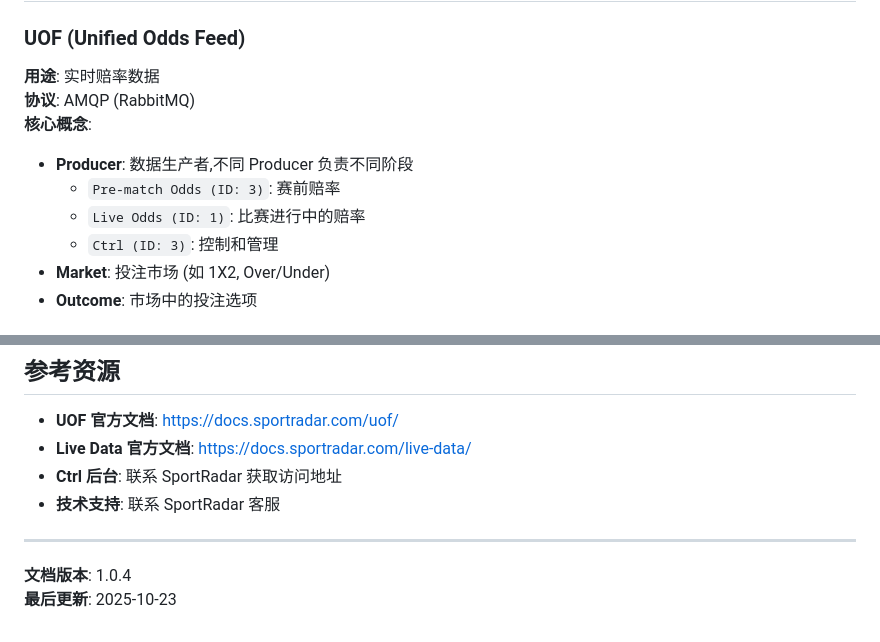
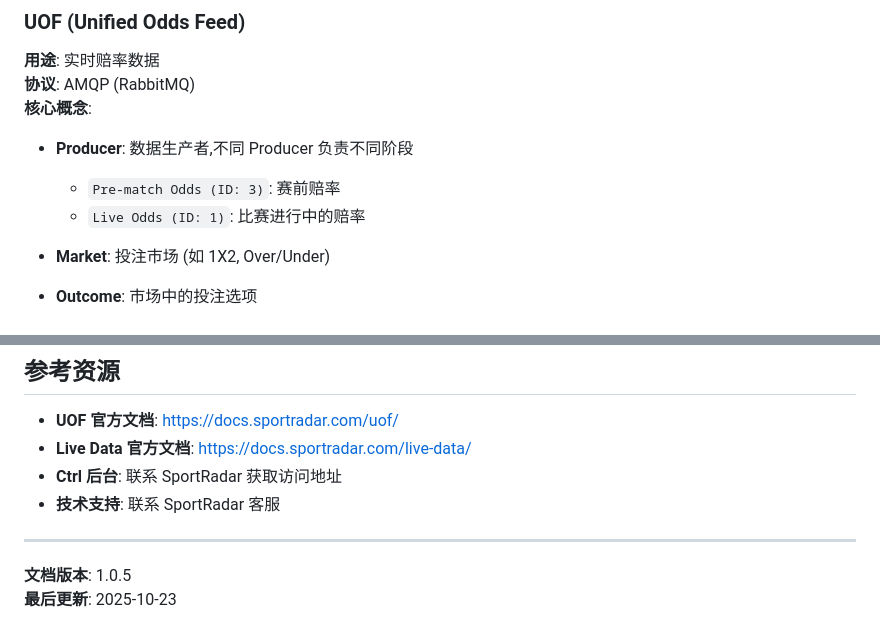
Before and after one commit to gdszyy/betradar-uof-service, a Markdown page: docs/SPORTRADAR_INTEGRATION_GUIDE.md, 2 parts joined by grey strips. Drawn GitHub-style.

Commit message:
docs: fix Producer definition in SPORTRADAR_INTEGRATION_GUIDE
- Remove incorrect 'Ctrl (ID: 3)' producer definition
- Ctrl is actually the Pre-match Odds producer (ID: 3), not a separate control producer
- Update document version to 1.0.5

```diff
--- a/docs/SPORTRADAR_INTEGRATION_GUIDE.md
+++ b/docs/SPORTRADAR_INTEGRATION_GUIDE.md
@@ -27,7 +27,7 @@
 - **Producer**: 数据生产者,不同 Producer 负责不同阶段
   - `Pre-match Odds (ID: 3)`: 赛前赔率
   - `Live Odds (ID: 1)`: 比赛进行中的赔率
-  - `Ctrl (ID: 3)`: 控制和管理
+
 - **Market**: 投注市场 (如 1X2, Over/Under)
 - **Outcome**: 市场中的投注选项
 
@@ -387,5 +387,5 @@ if (message.product == LIVE_PRODUCER) {
 
 ---
 
-**文档版本**: 1.0.4
+**文档版本**: 1.0.5
 **最后更新**: 2025-10-23
```
